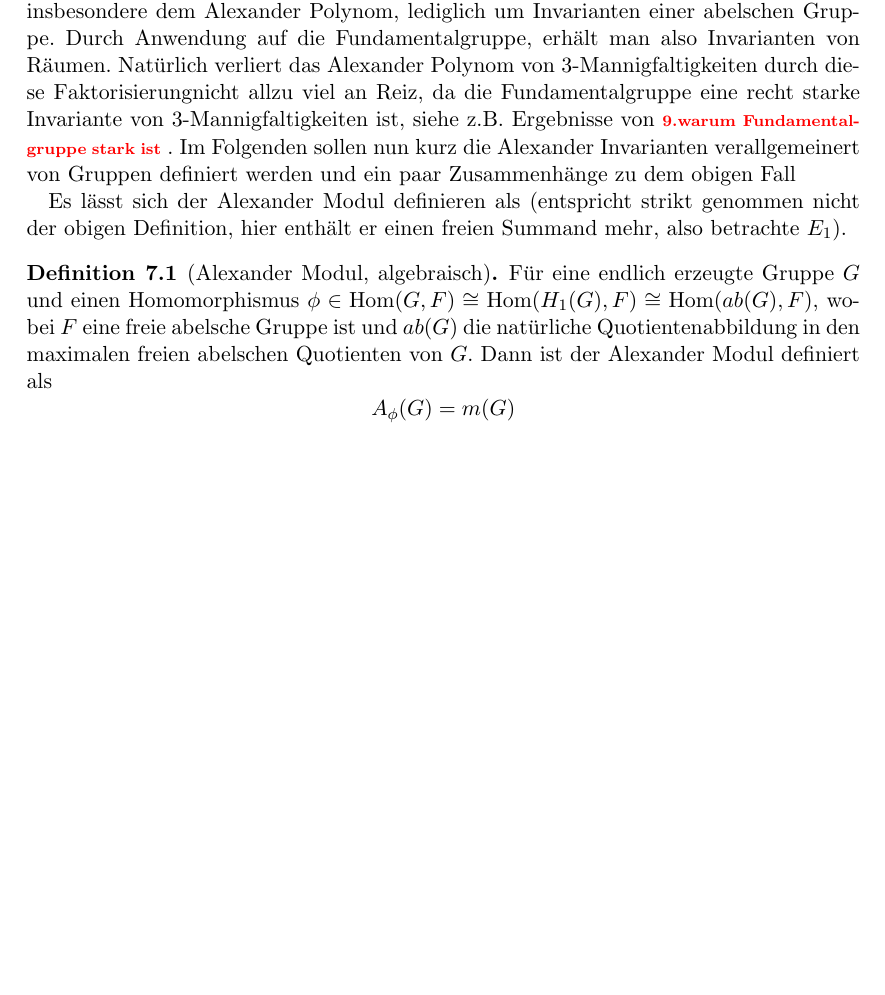
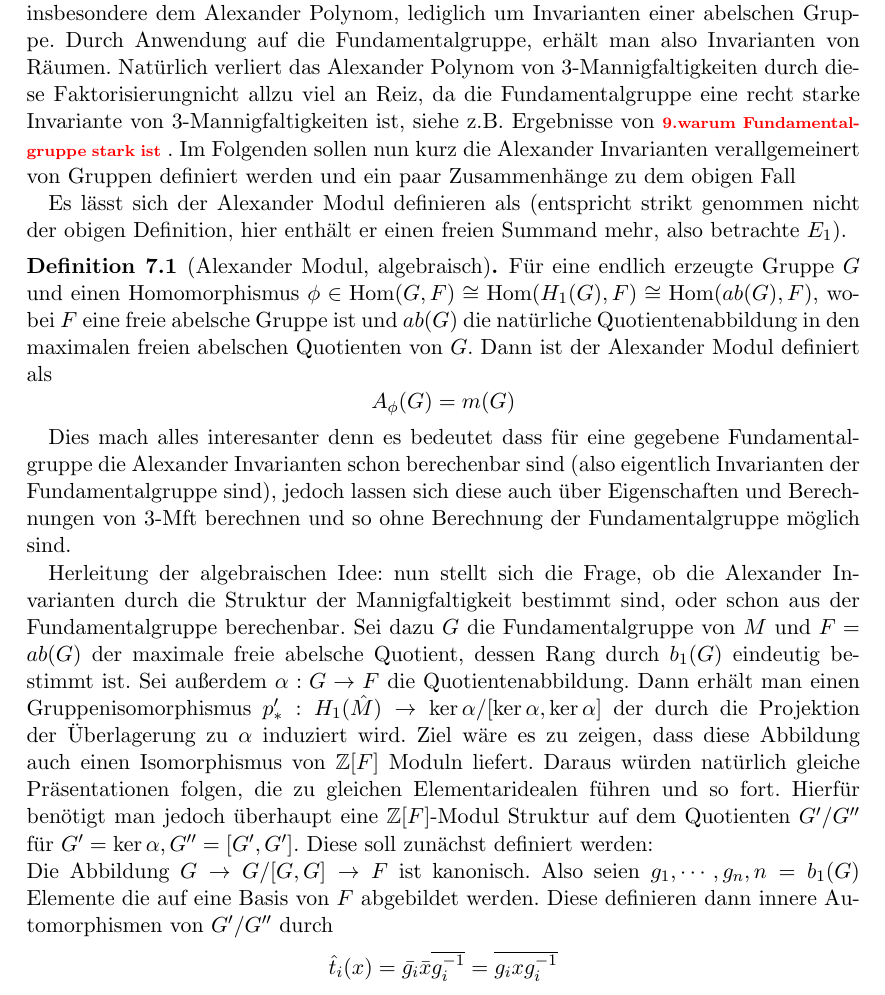
Before and after one commit to DanVal/bachelorthesis, a LaTeX document (main.tex, which reads algebra.tex): part of page 18 of 19, cut so that both start at the same text, the shorter picture padded with empty space. Compiled offline with pdfLaTeX.

Commit message:
Algebra
Creating the Appendix Algebra part

```diff
--- a/algebra.tex
+++ b/algebra.tex
@@ -12,3 +12,12 @@ Es lässt sich der Alexander Modul definieren als (entspricht strikt genommen ni
 		A_\phi(G)=m(G)
 	\]
 \end{defn}
+
+Dies mach alles interesanter denn es bedeutet dass für eine gegebene Fundamentalgruppe die Alexander Invarianten schon berechenbar sind (also eigentlich Invarianten der Fundamentalgruppe sind), jedoch lassen sich diese auch über Eigenschaften und Berechnungen von 3-Mft berechnen und so ohne Berechnung der Fundamentalgruppe möglich sind.
+
+
+Herleitung der algebraischen Idee: nun stellt sich die Frage, ob die Alexander Invarianten durch die Struktur der Mannigfaltigkeit bestimmt sind, oder schon aus der Fundamentalgruppe berechenbar. Sei dazu $G$ die Fundamentalgruppe von $M$ und $F=ab(G)$ der maximale freie abelsche Quotient, dessen Rang durch $b_1(G)$ eindeutig bestimmt ist. Sei außerdem $\alpha:G\to F$ die Quotientenabbildung. Dann erhält man einen Gruppenisomorphismus $p'_*: H_1(\hat M) \to \ker\alpha/[\ker\alpha,\ker\alpha]$ der durch die Projektion der Überlagerung zu $\alpha$ induziert wird. Ziel wäre es zu zeigen, dass diese Abbildung auch einen Isomorphismus von $\ZZ[F]$ Moduln liefert. Daraus würden natürlich gleiche Präsentationen folgen, die zu gleichen Elementaridealen führen und so fort. Hierfür benötigt man jedoch überhaupt eine $\ZZ[F]$-Modul Struktur auf dem Quotienten $G'/G''$ für $G'=\ker\alpha, G''=[G',G']$. Diese soll zunächst definiert werden:\\
+Die Abbildung $G \to G/[G,G] \to F$ ist kanonisch. Also seien $g_1,\cdots,g_n,n=b_1(G)$ Elemente die auf eine Basis von $F$ abgebildet werden. Diese definieren dann innere Automorphismen von $G'/G''$ durch
+\[
+	\hat t_i(x) = \bar{ g_i} \bar{ x}\overline{ g_i^{-1}} = \overline{{} g_i x g_i^{-1}}
+\]
```
Also changed, not shown: main.pdf, 3 other files.
